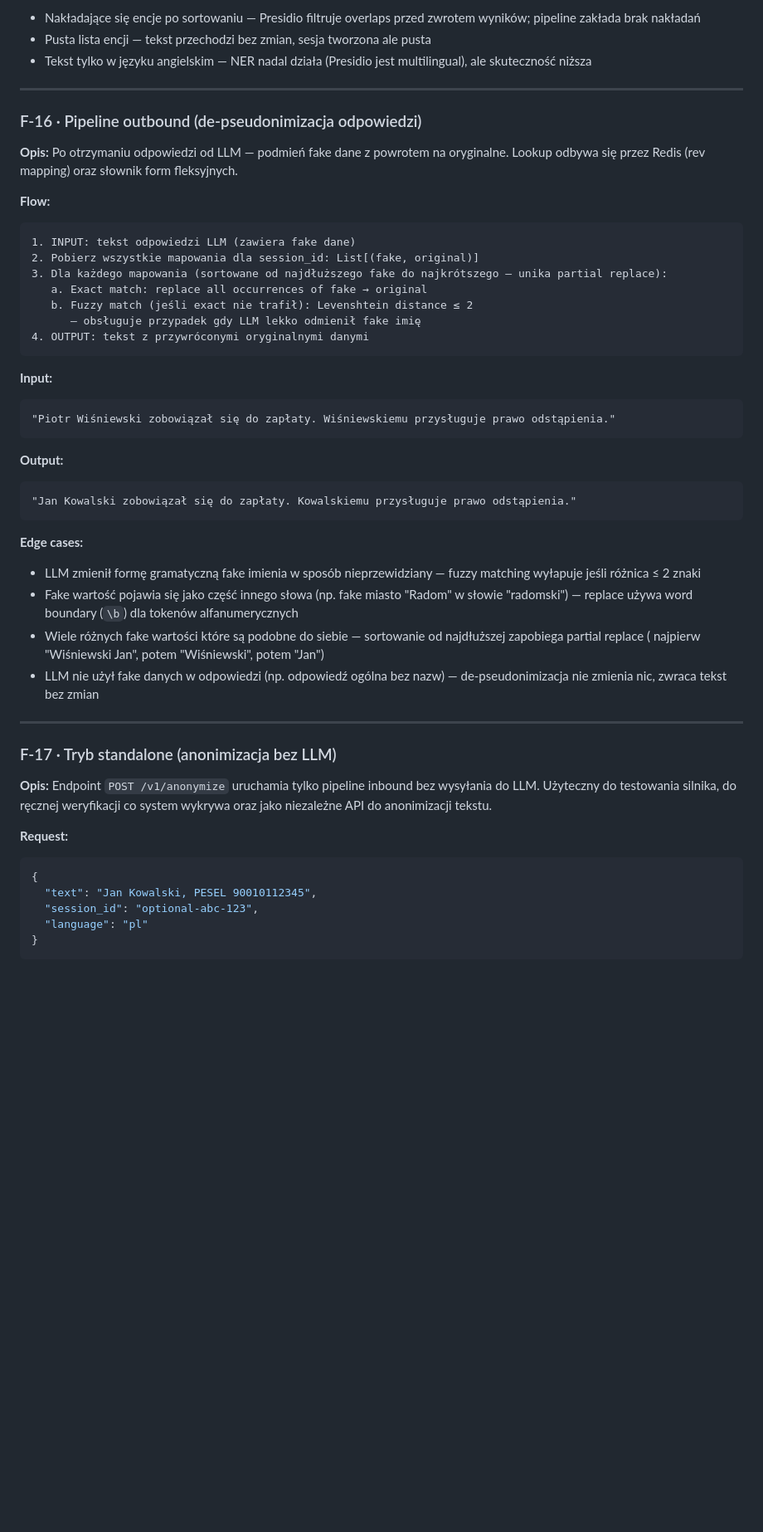
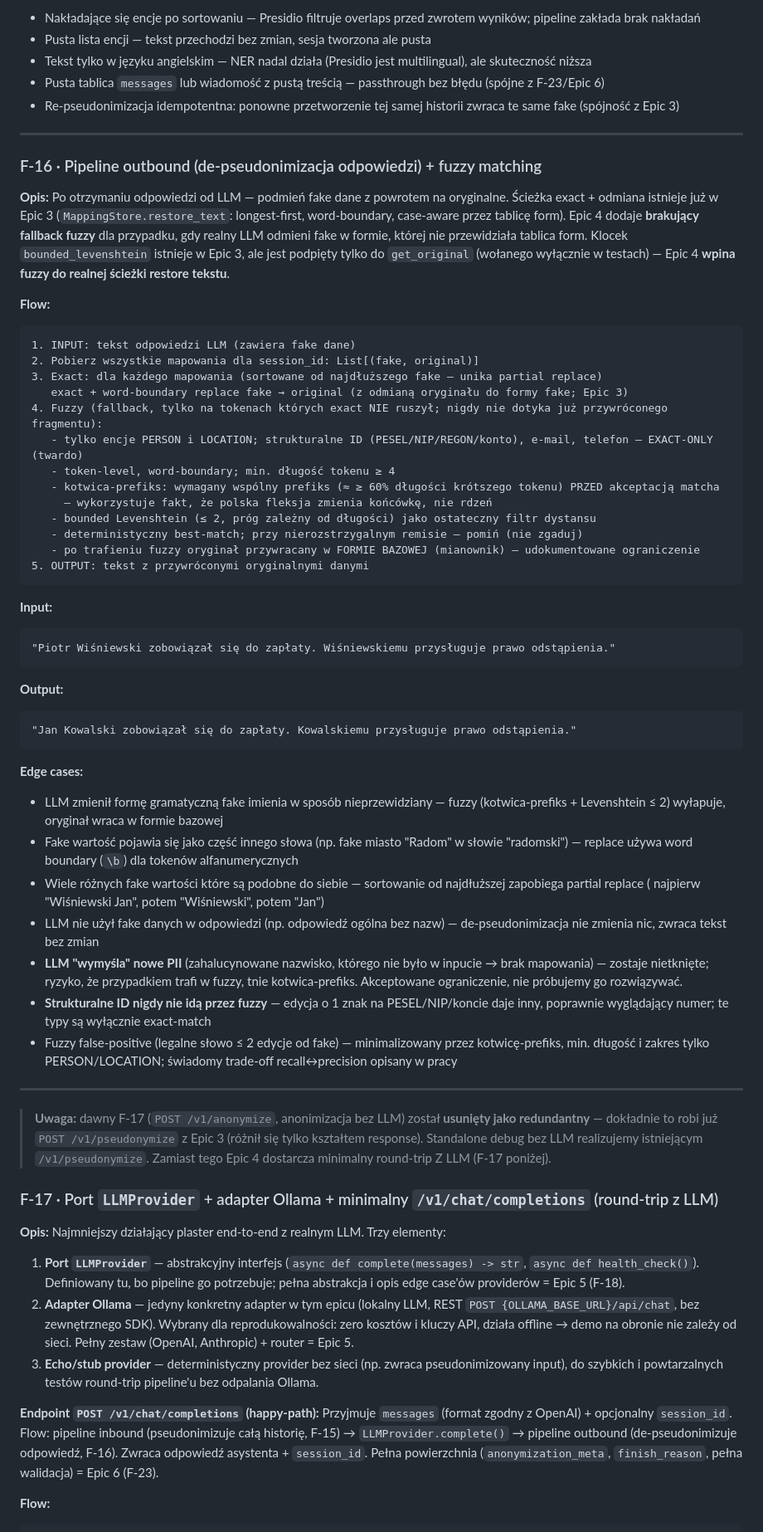
Before and after one commit to B1Z1/pw-masters-secure-gateway, a Markdown page: docs/product-backlog.md, the part around one of its changes. Shown at 83% size. Rendered like a GitHub page; blank space fills up the shorter version.

Commit message:
Aktualizacja product-backlog.md

````diff
--- a/docs/product-backlog.md
+++ b/docs/product-backlog.md
@@ -544,25 +561,36 @@ danymi, zachowuje mapowanie w Redis.
 - Nakładające się encje po sortowaniu — Presidio filtruje overlaps przed zwrotem wyników; pipeline zakłada brak nakładań
 - Pusta lista encji — tekst przechodzi bez zmian, sesja tworzona ale pusta
 - Tekst tylko w języku angielskim — NER nadal działa (Presidio jest multilingual), ale skuteczność niższa
+- Pusta tablica `messages` lub wiadomość z pustą treścią — passthrough bez błędu (spójne z F-23/Epic 6)
+- Re-pseudonimizacja idempotentna: ponowne przetworzenie tej samej historii zwraca te same fake (spójność z Epic 3)
 
 ---
 
-### F-16 · Pipeline outbound (de-pseudonimizacja odpowiedzi)
+### F-16 · Pipeline outbound (de-pseudonimizacja odpowiedzi) + fuzzy matching
 
 **Opis:**
-Po otrzymaniu odpowiedzi od LLM — podmień fake dane z powrotem na oryginalne. Lookup odbywa się przez Redis (rev
-mapping) oraz słownik form fleksyjnych.
+Po otrzymaniu odpowiedzi od LLM — podmień fake dane z powrotem na oryginalne. Ścieżka exact + odmiana istnieje już w
+Epic 3 (`MappingStore.restore_text`: longest-first, word-boundary, case-aware przez tablicę form). Epic 4 dodaje
+**brakujący fallback fuzzy** dla przypadku, gdy realny LLM odmieni fake w formie, której nie przewidziała tablica form.
+Klocek `bounded_levenshtein` istnieje w Epic 3, ale jest podpięty tylko do `get_original` (wołanego wyłącznie w
+testach) — Epic 4 **wpina fuzzy do realnej ścieżki restore tekstu**.
 
 **Flow:**
 
 ```
 1. INPUT: tekst odpowiedzi LLM (zawiera fake dane)
 2. Pobierz wszystkie mapowania dla session_id: List[(fake, original)]
-3. Dla każdego mapowania (sortowane od najdłuższego fake do najkrótszego — unika partial replace):
-   a. Exact match: replace all occurrences of fake → original
-   b. Fuzzy match (jeśli exact nie trafił): Levenshtein distance ≤ 2
-      — obsługuje przypadek gdy LLM lekko odmienił fake imię
-4. OUTPUT: tekst z przywróconymi oryginalnymi danymi
+3. Exact: dla każdego mapowania (sortowane od najdłuższego fake — unika partial replace)
+   exact + word-boundary replace fake → original (z odmianą oryginału do formy fake; Epic 3)
+4. Fuzzy (fallback, tylko na tokenach których exact NIE ruszył; nigdy nie dotyka już przywróconego fragmentu):
+   - tylko encje PERSON i LOCATION; strukturalne ID (PESEL/NIP/REGON/konto), e-mail, telefon — EXACT-ONLY (twardo)
+   - token-level, word-boundary; min. długość tokenu ≥ 4
+   - kotwica-prefiks: wymagany wspólny prefiks (≈ ≥ 60% długości krótszego tokenu) PRZED akceptacją matcha
+     — wykorzystuje fakt, że polska fleksja zmienia końcówkę, nie rdzeń
+   - bounded Levenshtein (≤ 2, próg zależny od długości) jako ostateczny filtr dystansu
+   - deterministyczny best-match; przy nierozstrzygalnym remisie — pomiń (nie zgaduj)
+   - po trafieniu fuzzy oryginał przywracany w FORMIE BAZOWEJ (mianownik) — udokumentowane ograniczenie
+5. OUTPUT: tekst z przywróconymi oryginalnymi danymi
 ```
 
 **Input:**
@@ -579,28 +607,45 @@ mapping) oraz słownik form fleksyjnych.
 
 **Edge cases:**
 
-- LLM zmienił formę gramatyczną fake imienia w sposób nieprzewidziany — fuzzy matching wyłapuje jeśli różnica ≤ 2 znaki
+- LLM zmienił formę gramatyczną fake imienia w sposób nieprzewidziany — fuzzy (kotwica-prefiks + Levenshtein ≤ 2)
+  wyłapuje, oryginał wraca w formie bazowej
 - Fake wartość pojawia się jako część innego słowa (np. fake miasto "Radom" w słowie "radomski") — replace używa word
   boundary (`\b`) dla tokenów alfanumerycznych
 - Wiele różnych fake wartości które są podobne do siebie — sortowanie od najdłuższej zapobiega partial replace (
   najpierw "Wiśniewski Jan", potem "Wiśniewski", potem "Jan")
 - LLM nie użył fake danych w odpowiedzi (np. odpowiedź ogólna bez nazw) — de-pseudonimizacja nie zmienia nic, zwraca
   tekst bez zmian
+- **LLM "wymyśla" nowe PII** (zahalucynowane nazwisko, którego nie było w inpucie → brak mapowania) — zostaje nietknięte;
+  ryzyko, że przypadkiem trafi w fuzzy, tnie kotwica-prefiks. Akceptowane ograniczenie, nie próbujemy go rozwiązywać.
+- **Strukturalne ID nigdy nie idą przez fuzzy** — edycja o 1 znak na PESEL/NIP/koncie daje inny, poprawnie wyglądający
+  numer; te typy są wyłącznie exact-match
+- Fuzzy false-positive (legalne słowo ≤ 2 edycje od fake) — minimalizowany przez kotwicę-prefiks, min. długość i zakres
+  tylko PERSON/LOCATION; świadomy trade-off recall↔precision opisany w pracy
 
 ---
 
-### F-17 · Tryb standalone (anonimizacja bez LLM)
+> **Uwaga:** dawny F-17 (`POST /v1/anonymize`, anonimizacja bez LLM) został **usunięty jako redundantny** — dokładnie
+> to robi już `POST /v1/pseudonymize` z Epic 3 (różnił się tylko kształtem response). Standalone debug bez LLM
+> realizujemy istniejącym `/v1/pseudonymize`. Zamiast tego Epic 4 dostarcza minimalny round-trip Z LLM (F-17 poniżej).
+
+### F-17 · Port `LLMProvider` + adapter Ollama + minimalny `/v1/chat/completions` (round-trip z LLM)
 
 **Opis:**
-Endpoint `POST /v1/anonymize` uruchamia tylko pipeline inbound bez wysyłania do LLM. Użyteczny do testowania silnika, do
-ręcznej weryfikacji co system wykrywa oraz jako niezależne API do anonimizacji tekstu.
+Najmniejszy działający plaster end-to-end z realnym LLM. Trzy elementy:
 
-**Request:**
+1. **Port `LLMProvider`** — abstrakcyjny interfejs (`async def complete(messages) -> str`, `async def health_check()`).
+   Definiowany tu, bo pipeline go potrzebuje; pełna abstrakcja i opis edge case'ów providerów = Epic 5 (F-18).
+2. **Adapter Ollama** — jedyny konkretny adapter w tym epicu (lokalny LLM, REST `POST {OLLAMA_BASE_URL}/api/chat`, bez
+   zewnętrznego SDK). Wybrany dla reprodukowalności: zero kosztów i kluczy API, działa offline → demo na obronie nie
+   zależy od sieci. Pełny zestaw (OpenAI, Anthropic) + router = Epic 5.
+3. **Echo/stub provider** — deterministyczny provider bez sieci (np. zwraca pseudonimizowany input), do szybkich i
+   powtarzalnych testów round-trip pipeline'u bez odpalania Ollama.
 
-```json
-{
-  "text": "Jan Kowalski, PESEL 90010112345",
-  "session_id": "optional-abc-123",
-  "language": "pl"
-}
+**Endpoint `POST /v1/chat/completions` (happy-path):**
+Przyjmuje `messages` (format zgodny z OpenAI) + opcjonalny `session_id`. Flow: pipeline inbound (pseudonimizuje całą
+historię, F-15) → `LLMProvider.complete()` → pipeline outbound (de-pseudonimizuje odpowiedź, F-16). Zwraca odpowiedź
+asystenta + `session_id`. Pełna powierzchnia (`anonymization_meta`, `finish_reason`, pełna walidacja) = Epic 6 (F-23).
+
+**Flow:**
+
 ```
````
Also changed, not shown: other parts of docs/product-backlog.md (+41 -35 lines).
